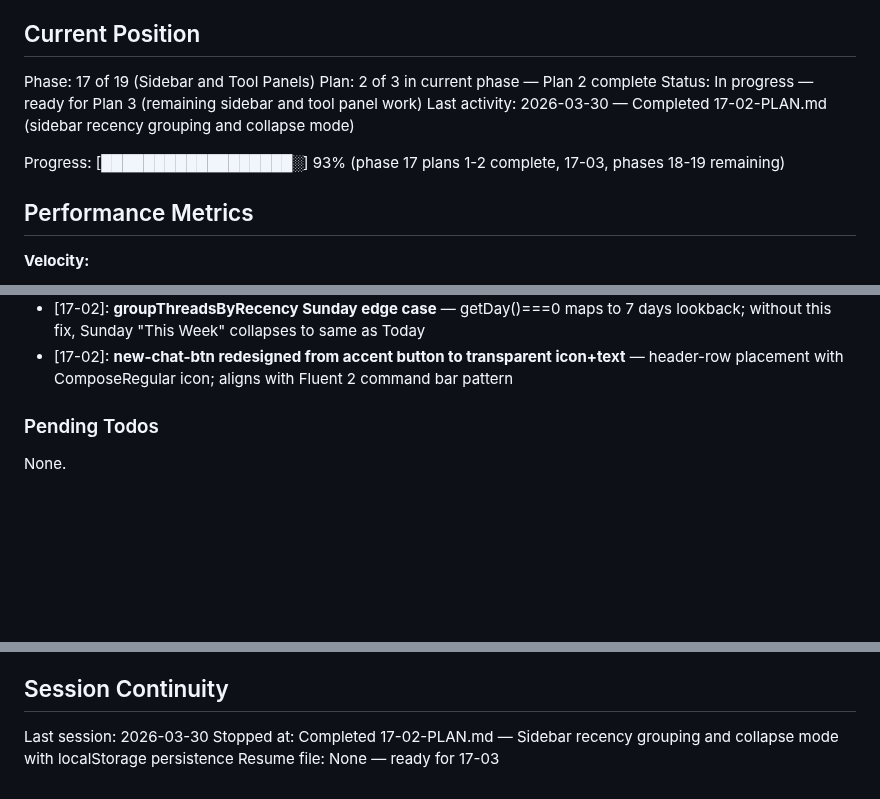
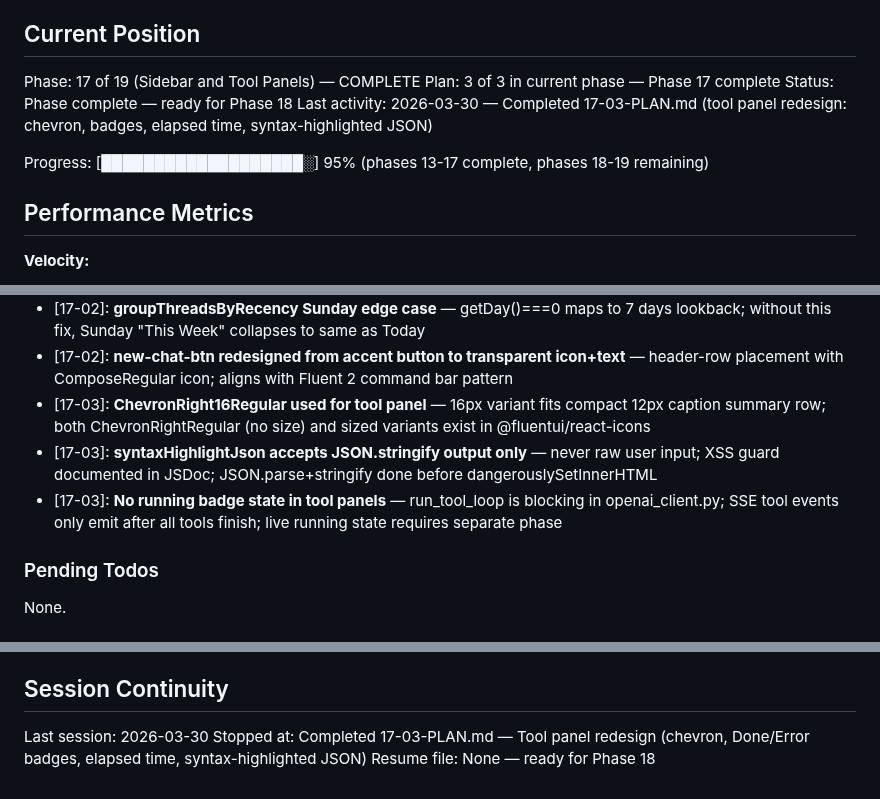
Before and after one commit to SamuraiJenkinz/xmcp, a Markdown page: .planning/STATE.md, 3 parts joined by grey strips. GitHub-like rendering; blank space fills up the shorter version.

Commit message:
docs(17-03): complete tool panel redesign plan
Tasks completed: 2/2
- Task 1: Create syntaxHighlightJson utility and redesign ToolPanel component
- Task 2: Add CSS for chevron rotation, status badges, elapsed time, and JSON token colors

SUMMARY: .planning/phases/17-sidebar-and-tool-panels/17-03-SUMMARY.md

```diff
--- a/.planning/STATE.md
+++ b/.planning/STATE.md
@@ -9,12 +9,12 @@ See: .planning/PROJECT.md (updated 2026-03-27)
 
 ## Current Position
 
-Phase: 17 of 19 (Sidebar and Tool Panels)
-Plan: 2 of 3 in current phase — Plan 2 complete
-Status: In progress — ready for Plan 3 (remaining sidebar and tool panel work)
-Last activity: 2026-03-30 — Completed 17-02-PLAN.md (sidebar recency grouping and collapse mode)
+Phase: 17 of 19 (Sidebar and Tool Panels) — COMPLETE
+Plan: 3 of 3 in current phase — Phase 17 complete
+Status: Phase complete — ready for Phase 18
+Last activity: 2026-03-30 — Completed 17-03-PLAN.md (tool panel redesign: chevron, badges, elapsed time, syntax-highlighted JSON)
 
-Progress: [██████████████████░] 93% (phase 17 plans 1-2 complete, 17-03, phases 18-19 remaining)
+Progress: [███████████████████░] 95% (phases 13-17 complete, phases 18-19 remaining)
 
 ## Performance Metrics
 
@@ -81,6 +81,9 @@ Progress: [██████████████████░] 93% (phase
 - [17-02]: **@fluentui/react-icons v9 has no size suffix** — exports are ComposeRegular, PanelLeftContractRegular, PanelLeftExpandRegular; plan spec used "20Regular" variants which don't exist
 - [17-02]: **groupThreadsByRecency Sunday edge case** — getDay()===0 maps to 7 days lookback; without this fix, Sunday "This Week" collapses to same as Today
 - [17-02]: **new-chat-btn redesigned from accent button to transparent icon+text** — header-row placement with ComposeRegular icon; aligns with Fluent 2 command bar pattern
+- [17-03]: **ChevronRight16Regular used for tool panel** — 16px variant fits compact 12px caption summary row; both ChevronRightRegular (no size) and sized variants exist in @fluentui/react-icons
+- [17-03]: **syntaxHighlightJson accepts JSON.stringify output only** — never raw user input; XSS guard documented in JSDoc; JSON.parse+stringify done before dangerouslySetInnerHTML
+- [17-03]: **No running badge state in tool panels** — run_tool_loop is blocking in openai_client.py; SSE tool events only emit after all tools finish; live running state requires separate phase
 
 ### Pending Todos
 
@@ -96,5 +99,5 @@ None.
 ## Session Continuity
 
 Last session: 2026-03-30
-Stopped at: Completed 17-02-PLAN.md — Sidebar recency grouping and collapse mode with localStorage persistence
-Resume file: None — ready for 17-03
+Stopped at: Completed 17-03-PLAN.md — Tool panel redesign (chevron, Done/Error badges, elapsed time, syntax-highlighted JSON)
+Resume file: None — ready for Phase 18
```
Also changed, not shown: 1 other file.
